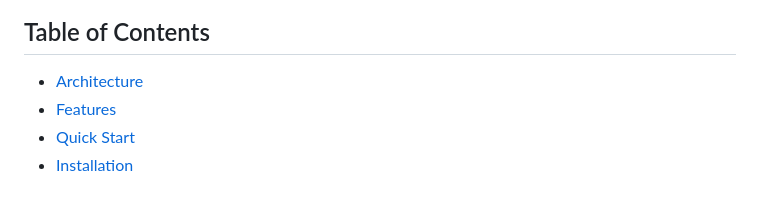
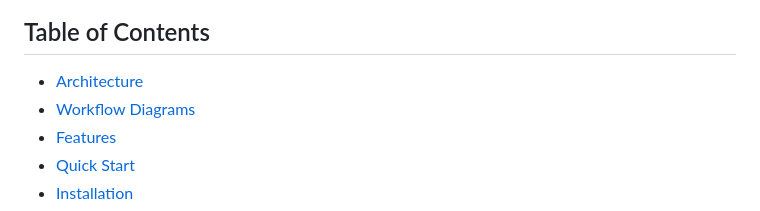
Before and after one commit to mohammedidriss/G9-IPTS, a Markdown page: README.md, the part around the change. GitHub-like rendering.

Commit message:
Update Readme charts

```diff
--- a/README.md
+++ b/README.md
@@ -63,6 +63,7 @@ The system integrates:
 ## Table of Contents
 
 - [Architecture](#-architecture)
+- [Workflow Diagrams](#-workflow-diagrams)
 - [Features](#-features)
 - [Quick Start](#-quick-start)
 - [Installation](#-installation)
```
